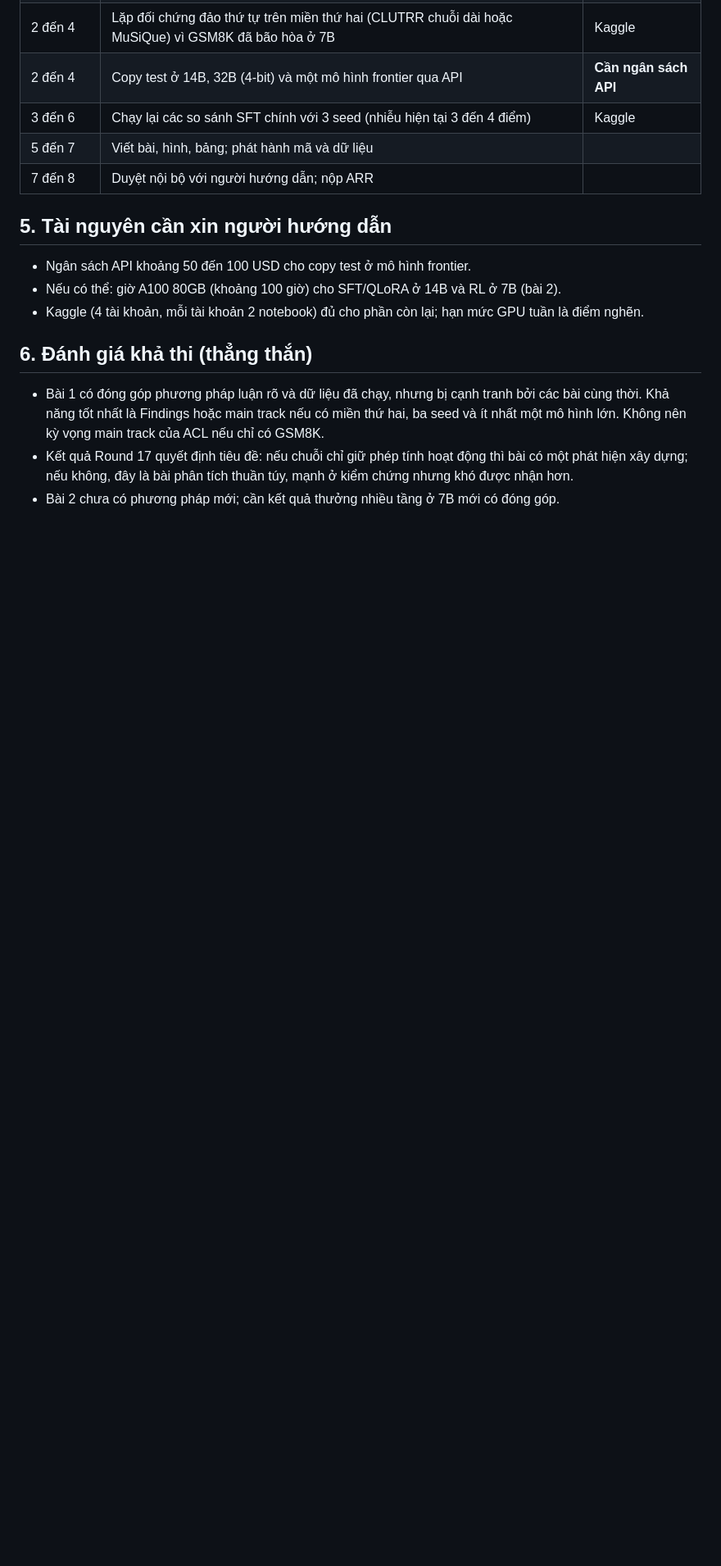
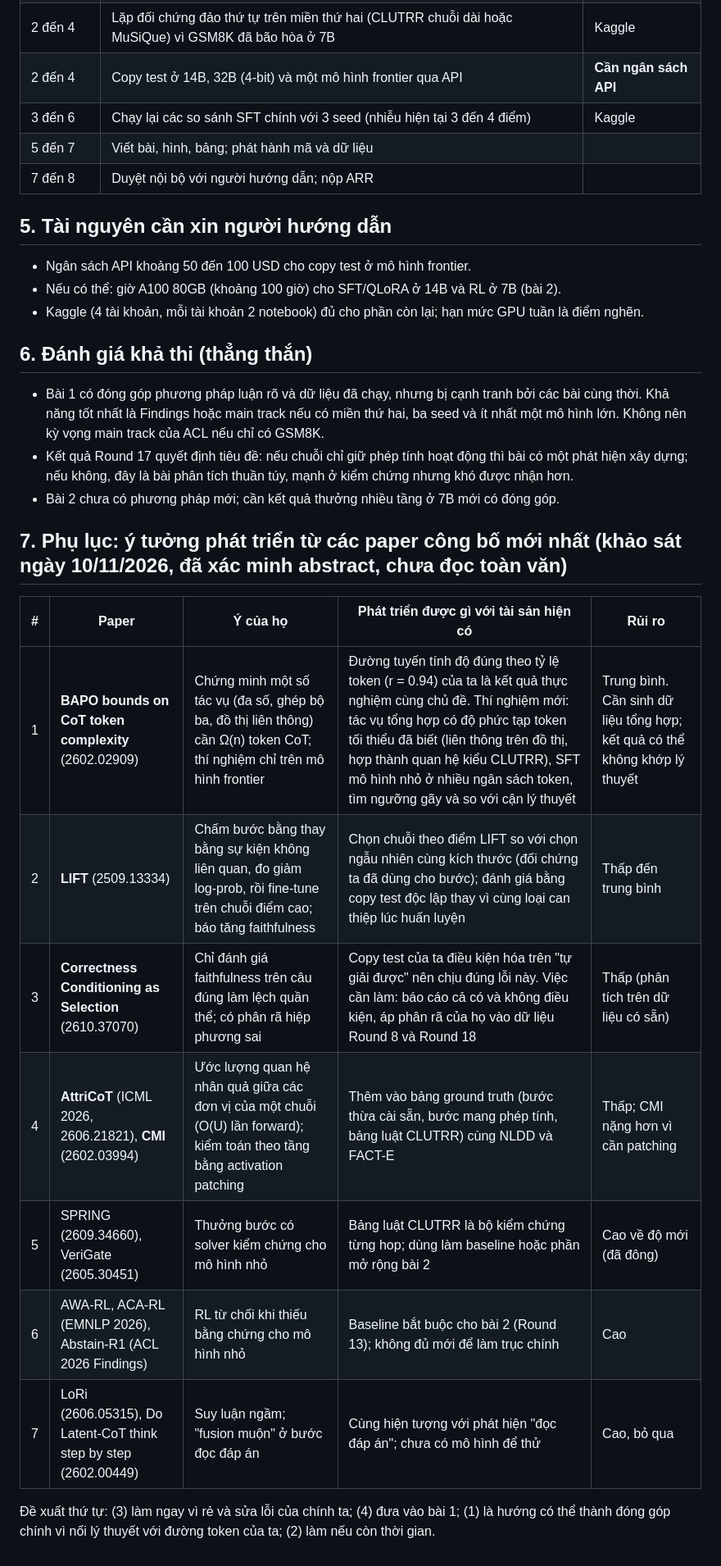
Before and after one commit to mariorenger/DA, a Markdown page: docs/contribution_plan.md, the part around the change. Shown at 82% size. GitHub-like rendering; blank space fills up the shorter version.

Commit message:
Contribution plan: appendix with ideas developed from the latest 2026 papers
Co-Authored-By: Claude Sonnet 5.5 <noreply@anthropic.com>
Claude-Session: https://claude.ai/code/session_01T8xTqKGMGG6uRsjMwcdGjR

```diff
--- a/docs/contribution_plan.md
+++ b/docs/contribution_plan.md
@@ -69,3 +69,17 @@ Rủi ro mới: có nhiều bài cùng thời. Trước khi viết cần đọc
 - Bài 1 có đóng góp phương pháp luận rõ và dữ liệu đã chạy, nhưng bị cạnh tranh bởi các bài cùng thời. Khả năng tốt nhất là Findings hoặc main track nếu có miền thứ hai, ba seed và ít nhất một mô hình lớn. Không nên kỳ vọng main track của ACL nếu chỉ có GSM8K.
 - Kết quả Round 17 quyết định tiêu đề: nếu chuỗi chỉ giữ phép tính hoạt động thì bài có một phát hiện xây dựng; nếu không, đây là bài phân tích thuần túy, mạnh ở kiểm chứng nhưng khó được nhận hơn.
 - Bài 2 chưa có phương pháp mới; cần kết quả thưởng nhiều tầng ở 7B mới có đóng góp.
+
+## 7. Phụ lục: ý tưởng phát triển từ các paper công bố mới nhất (khảo sát ngày 10/11/2026, đã xác minh abstract, chưa đọc toàn văn)
+
+| # | Paper | Ý của họ | Phát triển được gì với tài sản hiện có | Rủi ro |
+|---|---|---|---|---|
+| 1 | **BAPO bounds on CoT token complexity** (2602.02909) | Chứng minh một số tác vụ (đa số, ghép bộ ba, đồ thị liên thông) cần Ω(n) token CoT; thí nghiệm chỉ trên mô hình frontier | Đường tuyến tính độ đúng theo tỷ lệ token (r = 0.94) của ta là kết quả thực nghiệm cùng chủ đề. Thí nghiệm mới: tác vụ tổng hợp có độ phức tạp token tối thiểu đã biết (liên thông trên đồ thị, hợp thành quan hệ kiểu CLUTRR), SFT mô hình nhỏ ở nhiều ngân sách token, tìm ngưỡng gãy và so với cận lý thuyết | Trung bình. Cần sinh dữ liệu tổng hợp; kết quả có thể không khớp lý thuyết |
+| 2 | **LIFT** (2509.13334) | Chấm bước bằng thay bằng sự kiện không liên quan, đo giảm log-prob, rồi fine-tune trên chuỗi điểm cao; báo tăng faithfulness | Chọn chuỗi theo điểm LIFT so với chọn ngẫu nhiên cùng kích thước (đối chứng ta đã dùng cho bước); đánh giá bằng copy test độc lập thay vì cùng loại can thiệp lúc huấn luyện | Thấp đến trung bình |
+| 3 | **Correctness Conditioning as Selection** (2610.37070) | Chỉ đánh giá faithfulness trên câu đúng làm lệch quần thể; có phân rã hiệp phương sai | Copy test của ta điều kiện hóa trên "tự giải được" nên chịu đúng lỗi này. Việc cần làm: báo cáo cả có và không điều kiện, áp phân rã của họ vào dữ liệu Round 8 và Round 18 | Thấp (phân tích trên dữ liệu có sẵn) |
+| 4 | **AttriCoT** (ICML 2026, 2606.21821), **CMI** (2602.03994) | Ước lượng quan hệ nhân quả giữa các đơn vị của một chuỗi (O(U) lần forward); kiểm toán theo tầng bằng activation patching | Thêm vào bảng ground truth (bước thừa cài sẵn, bước mang phép tính, bảng luật CLUTRR) cùng NLDD và FACT-E | Thấp; CMI nặng hơn vì cần patching |
+| 5 | SPRING (2609.34660), VeriGate (2605.30451) | Thưởng bước có solver kiểm chứng cho mô hình nhỏ | Bảng luật CLUTRR là bộ kiểm chứng từng hop; dùng làm baseline hoặc phần mở rộng bài 2 | Cao về độ mới (đã đông) |
+| 6 | AWA-RL, ACA-RL (EMNLP 2026), Abstain-R1 (ACL 2026 Findings) | RL từ chối khi thiếu bằng chứng cho mô hình nhỏ | Baseline bắt buộc cho bài 2 (Round 13); không đủ mới để làm trục chính | Cao |
+| 7 | LoRi (2606.05315), Do Latent-CoT think step by step (2602.00449) | Suy luận ngầm; "fusion muộn" ở bước đọc đáp án | Cùng hiện tượng với phát hiện "đọc đáp án"; chưa có mô hình để thử | Cao, bỏ qua |
+
+Đề xuất thứ tự: (3) làm ngay vì rẻ và sửa lỗi của chính ta; (4) đưa vào bài 1; (1) là hướng có thể thành đóng góp chính vì nối lý thuyết với đường token của ta; (2) làm nếu còn thời gian.
```
